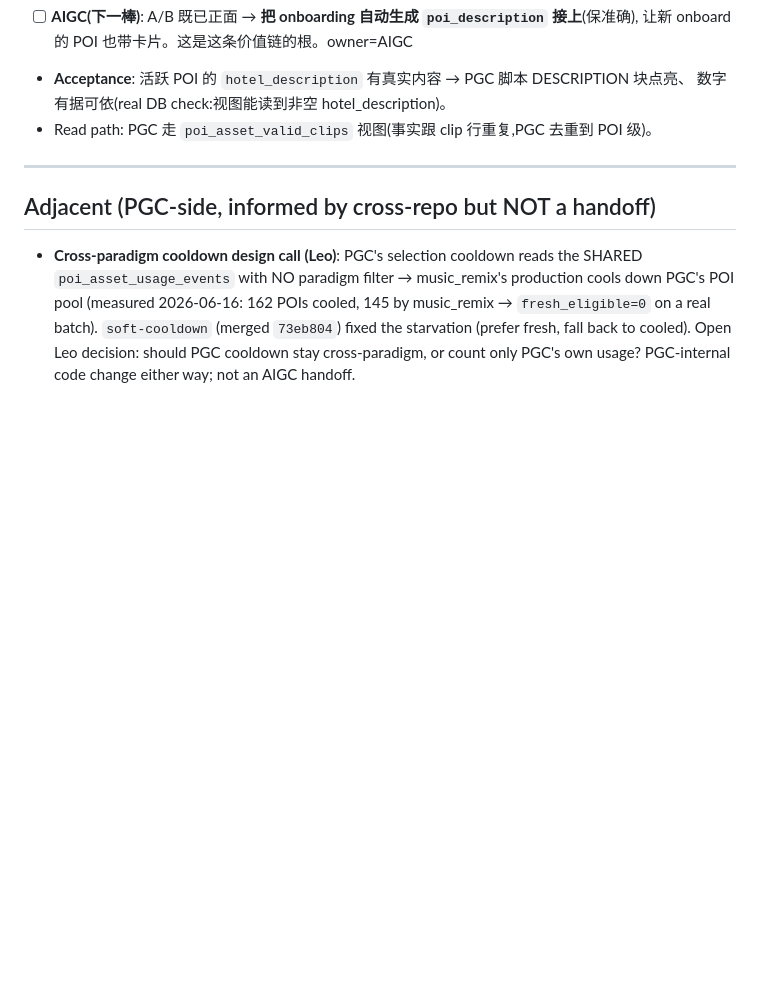
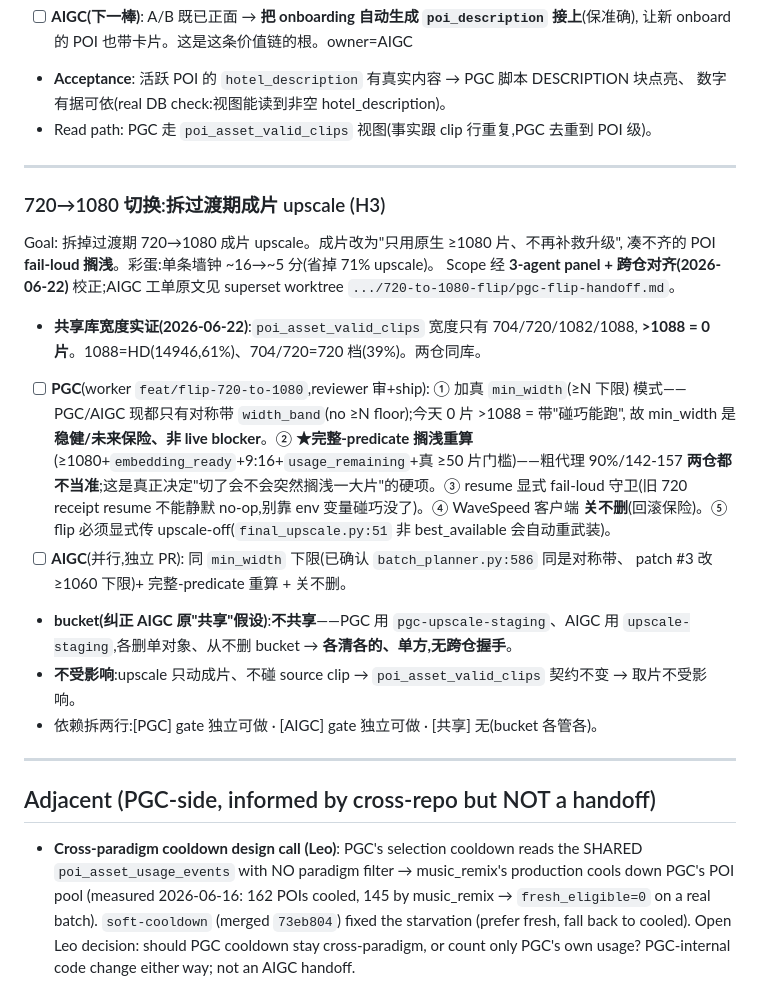
Before and after one commit to Leo86868/Promo-Pipeline, a Markdown page: workflow/CROSS-REPO.md, the part around the change. GitHub-like rendering; blank space fills up the shorter version.

Commit message:
cross-repo H3: 720→1080 flip — panel-corrected scope + width evidence + cross-repo alignment
3-agent panel + cross-repo alignment (2026-06-22) on dismantling the transition
720→1080 upscale. Key corrections: (1) neither repo has a ≥N-floor source mode
(only symmetric width_band) — add real min_width; but width evidence shows 0
clips >1088, so the band-rejects-HD risk is latent-not-live (min_width =
robustness). (2) the 90%/142-157 survive/strand proxy is wrong — recompute with
the FULL predicate (≥1080+embed+9:16+usage+real ≥50 floor). (3) resume needs an
explicit fail-loud guard. (4) disable-not-delete the WaveSpeed client. (5) PGC
bucket pgc-upscale-staging is SEPARATE (not shared) — unilateral cleanup, no
cross-repo handshake. PGC worker dispatched on feat/flip-720-to-1080.

Co-Authored-By: Claude Opus 4.8 (1M context) <noreply@anthropic.com>

```diff
--- a/workflow/CROSS-REPO.md
+++ b/workflow/CROSS-REPO.md
@@ -76,6 +76,31 @@ Brief(AIGC 起草)→ `workflow/projects/poi-dimension-info/brief-for-pgc.md`。
 
 ---
 
+### 720→1080 切换:拆过渡期成片 upscale (H3)
+
+Goal: 拆掉过渡期 720→1080 成片 upscale。成片改为"只用原生 ≥1080 片、不再补救升级",
+凑不齐的 POI **fail-loud 搁浅**。彩蛋:单条墙钟 ~16→~5 分(省掉 71% upscale)。
+Scope 经 **3-agent panel + 跨仓对齐(2026-06-22)** 校正;AIGC 工单原文见 superset worktree
+`.../720-to-1080-flip/pgc-flip-handoff.md`。
+
+- **共享库宽度实证(2026-06-22)**:`poi_asset_valid_clips` 宽度只有 704/720/1082/1088,
+  **>1088 = 0 片**。1088=HD(14946,61%)、704/720=720 档(39%)。两仓同库。
+- [ ] **PGC**(worker `feat/flip-720-to-1080`,reviewer 审+ship): ① 加真 `min_width`(≥N 下限)
+  模式——PGC/AIGC 现都只有对称带 `width_band`(no ≥N floor);今天 0 片 >1088 = 带"碰巧能跑",
+  故 min_width 是**稳健/未来保险、非 live blocker**。② **★完整-predicate 搁浅重算**
+  (≥1080+`embedding_ready`+9:16+`usage_remaining`+真 ≥50 片门槛)——粗代理 90%/142-157
+  **两仓都不当准**;这是真正决定"切了会不会突然搁浅一大片"的硬项。③ resume 显式 fail-loud
+  守卫(旧 720 receipt resume 不能静默 no-op,别靠 env 变量碰巧没了)。④ WaveSpeed 客户端
+  **关不删**(回滚保险)。⑤ flip 必须显式传 upscale-off(`final_upscale.py:51` 非 best_available 会自动重武装)。
+- [ ] **AIGC**(并行,独立 PR): 同 `min_width` 下限(已确认 `batch_planner.py:586` 同是对称带、
+  patch #3 改 ≥1060 下限)+ 完整-predicate 重算 + 关不删。
+- **bucket(纠正 AIGC 原"共享"假设)**:**不共享**——PGC 用 `pgc-upscale-staging`、AIGC 用
+  `upscale-staging`,各删单对象、从不删 bucket → **各清各的、单方,无跨仓握手**。
+- **不受影响**:upscale 只动成片、不碰 source clip → `poi_asset_valid_clips` 契约不变 → 取片不受影响。
+- 依赖拆两行:[PGC] gate 独立可做 · [AIGC] gate 独立可做 · [共享] 无(bucket 各管各)。
+
+---
+
 ## Adjacent (PGC-side, informed by cross-repo but NOT a handoff)
 
 - **Cross-paradigm cooldown design call (Leo)**: PGC's selection cooldown reads the SHARED
```
